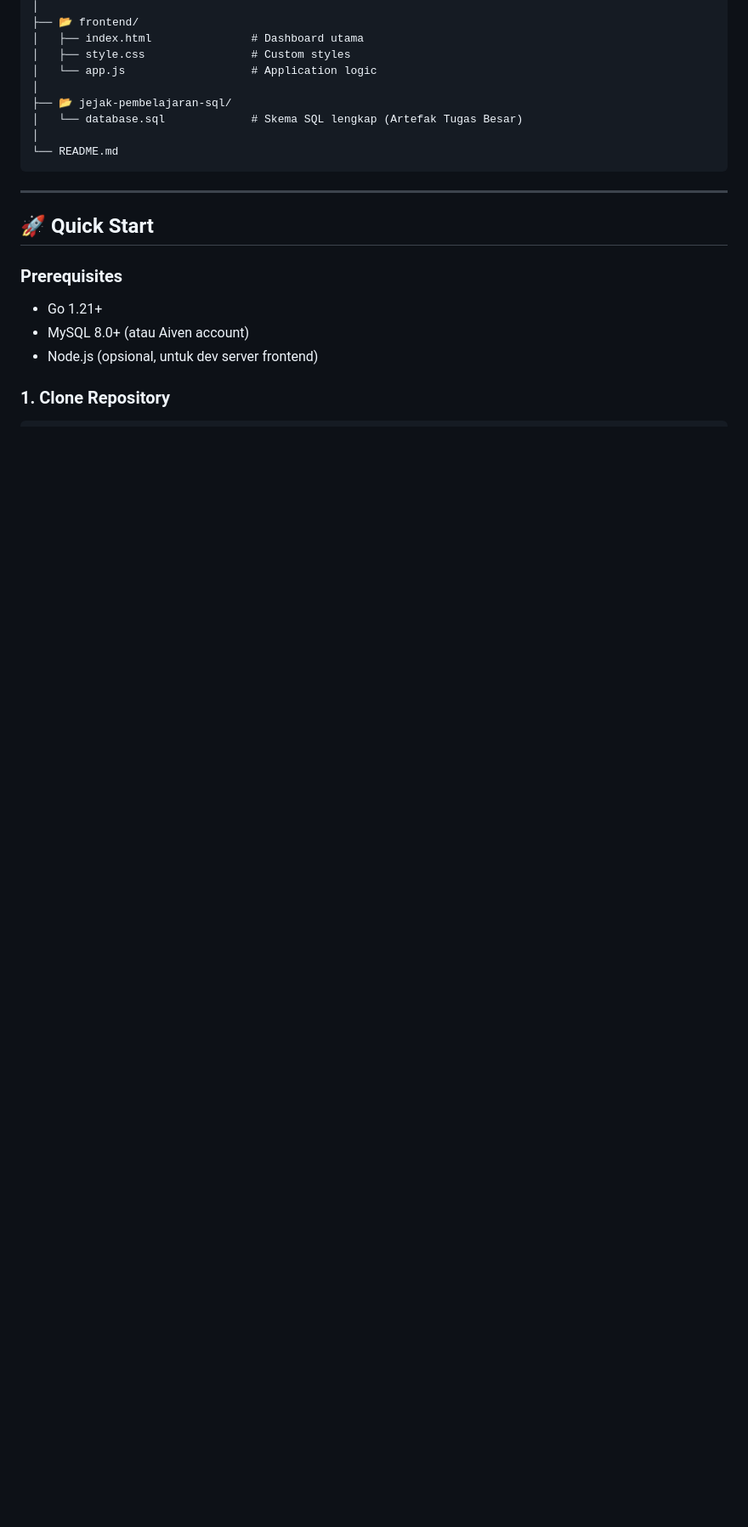
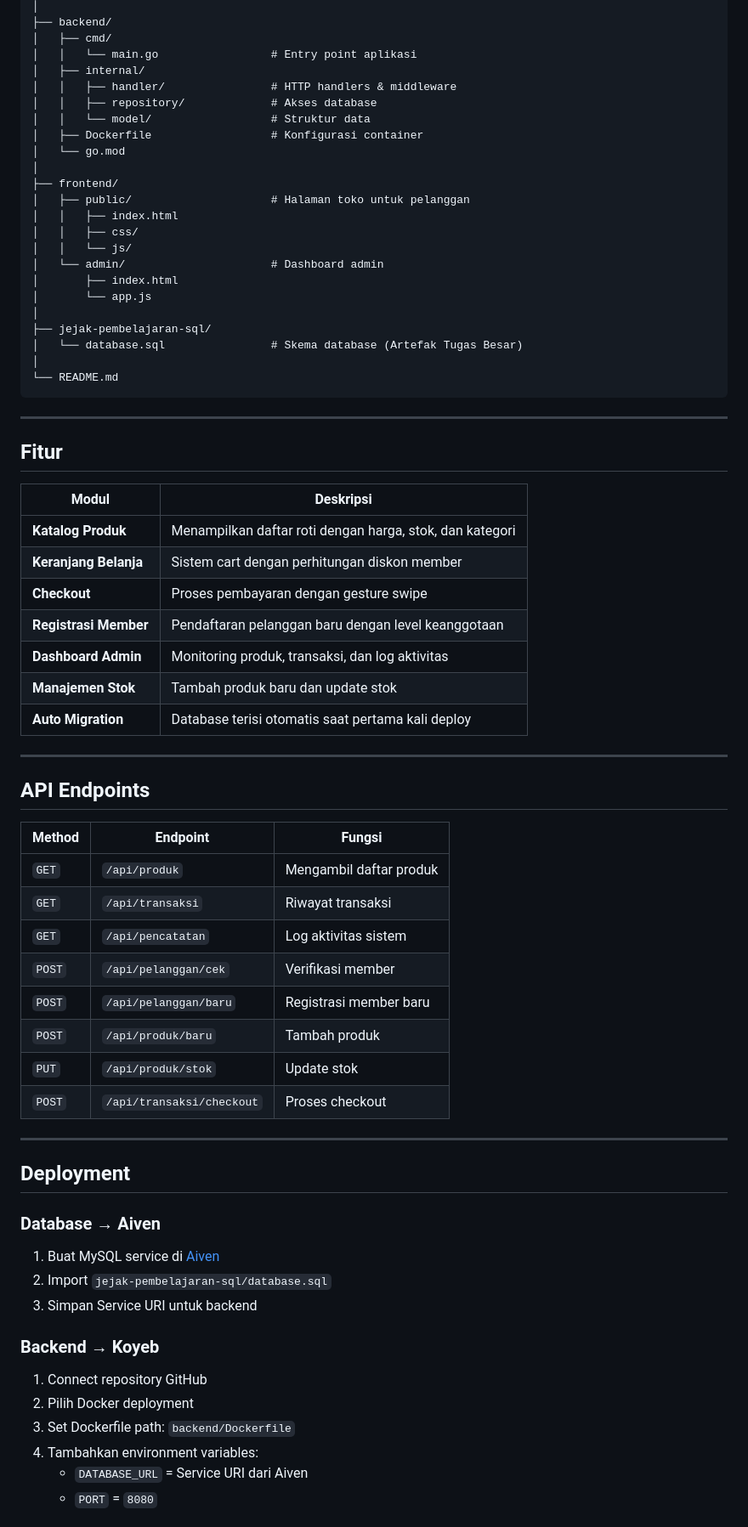
Before and after one commit to Sulthonikamalm/TokoRoti, a Markdown page: README.md, the part around one of its changes. Shown at 85% size. GitHub-like rendering; blank space fills up the shorter version.

````diff
--- a/README.md
+++ b/README.md
@@ -89,23 +87,72 @@ TokoRoti/
 │
-├── 📂 frontend/
-│   ├── index.html               # Dashboard utama
-│   ├── style.css                # Custom styles
-│   └── app.js                   # Application logic
+├── backend/
+│   ├── cmd/
+│   │   └── main.go                 # Entry point aplikasi
+│   ├── internal/
+│   │   ├── handler/                # HTTP handlers & middleware
+│   │   ├── repository/             # Akses database
+│   │   └── model/                  # Struktur data
+│   ├── Dockerfile                  # Konfigurasi container
+│   └── go.mod
 │
-├── 📂 jejak-pembelajaran-sql/
-│   └── database.sql             # Skema SQL lengkap (Artefak Tugas Besar)
+├── frontend/
+│   ├── public/                     # Halaman toko untuk pelanggan
+│   │   ├── index.html
+│   │   ├── css/
+│   │   └── js/
+│   └── admin/                      # Dashboard admin
+│       ├── index.html
+│       └── app.js
+│
+├── jejak-pembelajaran-sql/
+│   └── database.sql                # Skema database (Artefak Tugas Besar)
 │
 └── README.md
 ```
 
 ---
 
-## 🚀 Quick Start
+## Fitur
 
-### Prerequisites
+| Modul | Deskripsi |
+|-------|-----------|
+| **Katalog Produk** | Menampilkan daftar roti dengan harga, stok, dan kategori |
+| **Keranjang Belanja** | Sistem cart dengan perhitungan diskon member |
+| **Checkout** | Proses pembayaran dengan gesture swipe |
+| **Registrasi Member** | Pendaftaran pelanggan baru dengan level keanggotaan |
+| **Dashboard Admin** | Monitoring produk, transaksi, dan log aktivitas |
+| **Manajemen Stok** | Tambah produk baru dan update stok |
+| **Auto Migration** | Database terisi otomatis saat pertama kali deploy |
 
-- Go 1.21+
-- MySQL 8.0+ (atau Aiven account)
-- Node.js (opsional, untuk dev server frontend)
+---
 
-### 1. Clone Repository
+## API Endpoints
+
+| Method | Endpoint | Fungsi |
+|--------|----------|--------|
+| `GET` | `/api/produk` | Mengambil daftar produk |
+| `GET` | `/api/transaksi` | Riwayat transaksi |
+| `GET` | `/api/pencatatan` | Log aktivitas sistem |
+| `POST` | `/api/pelanggan/cek` | Verifikasi member |
+| `POST` | `/api/pelanggan/baru` | Registrasi member baru |
+| `POST` | `/api/produk/baru` | Tambah produk |
+| `PUT` | `/api/produk/stok` | Update stok |
+| `POST` | `/api/transaksi/checkout` | Proses checkout |
+
+---
+
+## Deployment
+
+### Database → Aiven
+1. Buat MySQL service di [Aiven](https://aiven.io)
+2. Import `jejak-pembelajaran-sql/database.sql`
+3. Simpan Service URI untuk backend
+
+### Backend → Koyeb
+1. Connect repository GitHub
+2. Pilih Docker deployment
+3. Set Dockerfile path: `backend/Dockerfile`
+4. Tambahkan environment variables:
+   - `DATABASE_URL` = Service URI dari Aiven
+   - `PORT` = `8080`
+
````
Also changed, not shown: other parts of README.md (+102 -175 lines).
